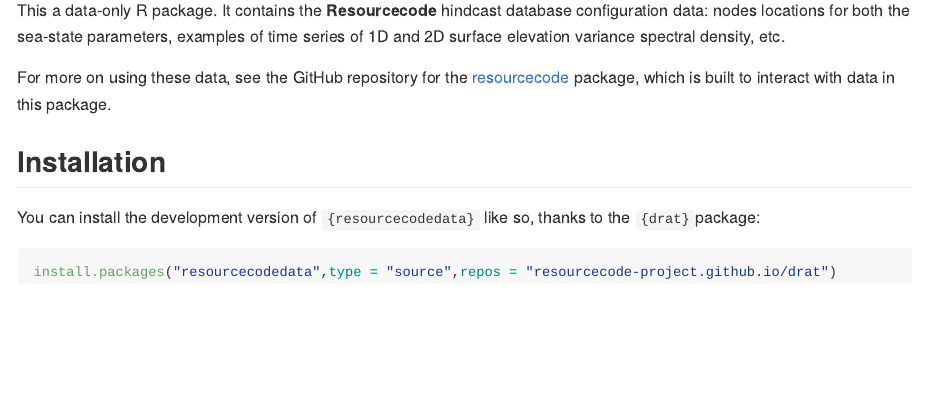
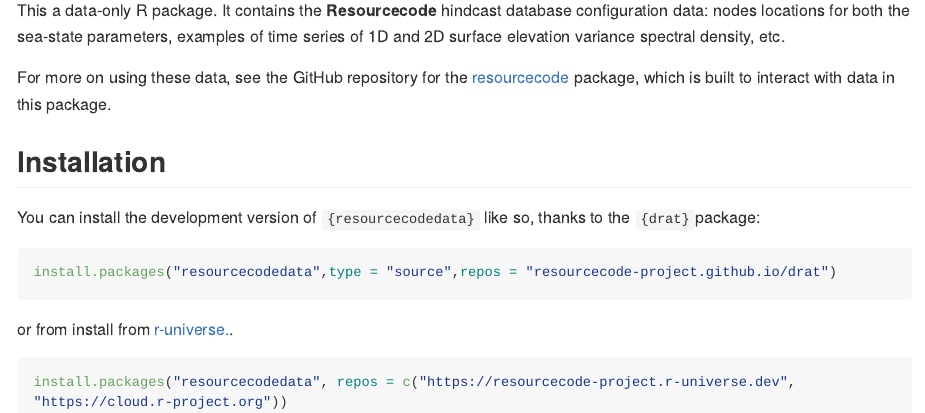
Before and after one commit to Resourcecode-project/r-resourcecodedata, an R Markdown document (README.Rmd): the page in a window 1100 px wide, from 110 px down. Rendered offline with R 4.5, knitr and Pandoc, with nearby package versions; long lines of code are wrapped.

Commit message:
Add installation instructions from r-universe

````diff
--- a/README.Rmd
+++ b/README.Rmd
@@ -27,3 +27,9 @@
 ``` r
 install.packages("resourcecodedata",type = "source",repos = "resourcecode-project.github.io/drat")
 ```
+or from install from
+[r-universe.](https://resourcecode-project.r-universe.dev/resourcecodedata).
+
+```{r}
+install.packages("resourcecodedata", repos = c("https://resourcecode-project.r-universe.dev", "https://cloud.r-project.org"))
+```
````
Also changed, not shown: 1 other file.
